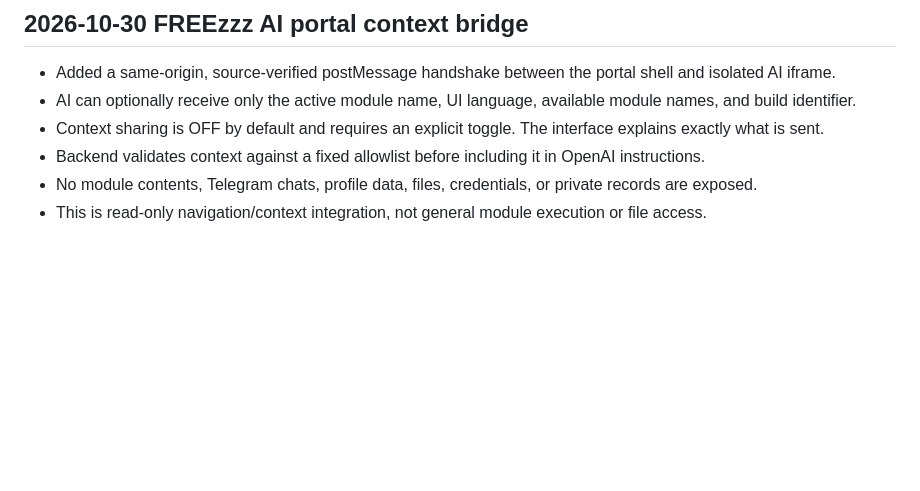
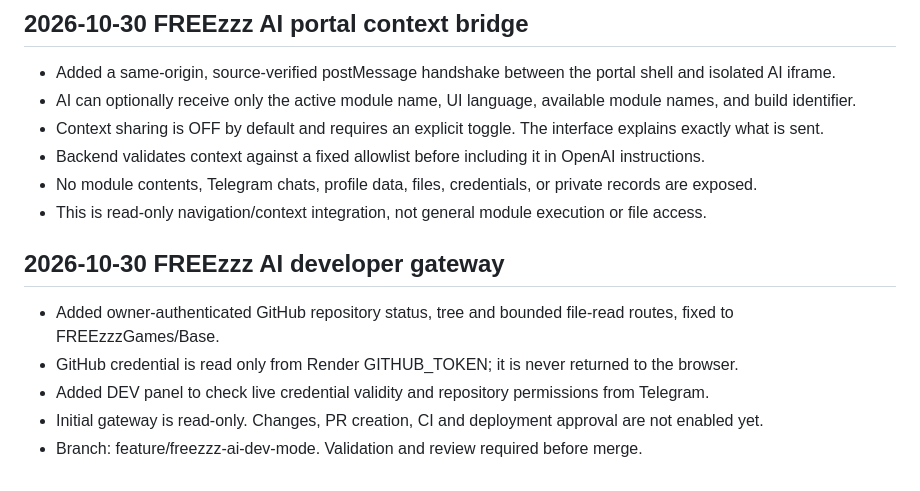
Before and after one commit to FREEzzzGames/Base, a Markdown page: IMPLEMENTATION-STATUS.md, the part around the change. GitHub-like rendering; blank space fills up the shorter version.

Commit message:
Document FREEzzz AI developer gateway

```diff
--- a/IMPLEMENTATION-STATUS.md
+++ b/IMPLEMENTATION-STATUS.md
@@ -197,3 +197,12 @@ Source of truth: `FREEzzzGames/Base`, `main`.
 - Backend validates context against a fixed allowlist before including it in OpenAI instructions.
 - No module contents, Telegram chats, profile data, files, credentials, or private records are exposed.
 - This is read-only navigation/context integration, not general module execution or file access.
+
+
+## 2026-10-30 FREEzzz AI developer gateway
+
+- Added owner-authenticated GitHub repository status, tree and bounded file-read routes, fixed to FREEzzzGames/Base.
+- GitHub credential is read only from Render GITHUB_TOKEN; it is never returned to the browser.
+- Added DEV panel to check live credential validity and repository permissions from Telegram.
+- Initial gateway is read-only. Changes, PR creation, CI and deployment approval are not enabled yet.
+- Branch: feature/freezzz-ai-dev-mode. Validation and review required before merge.
```
